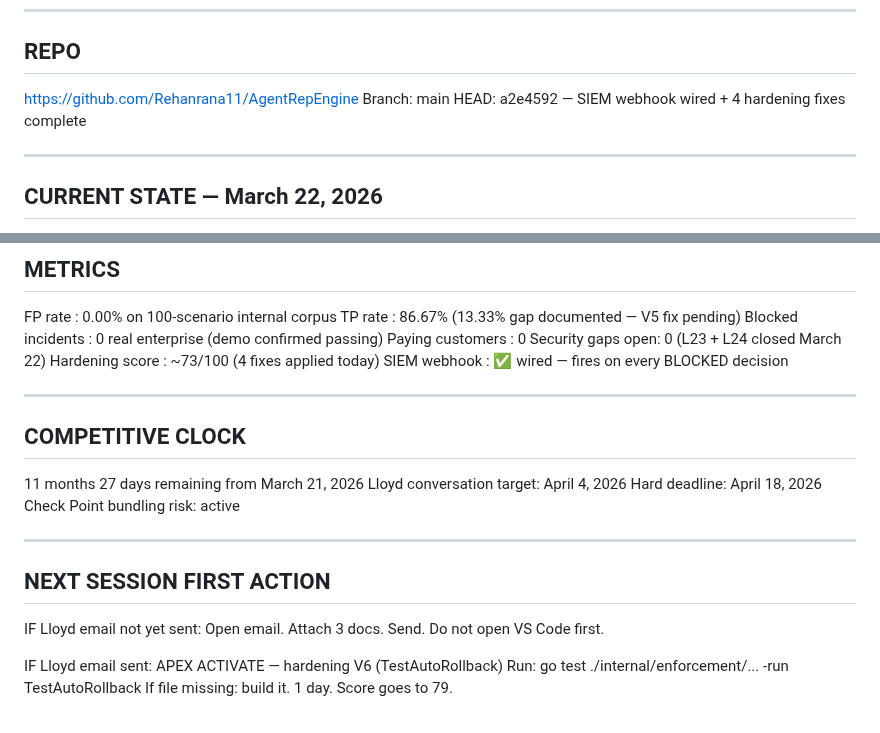
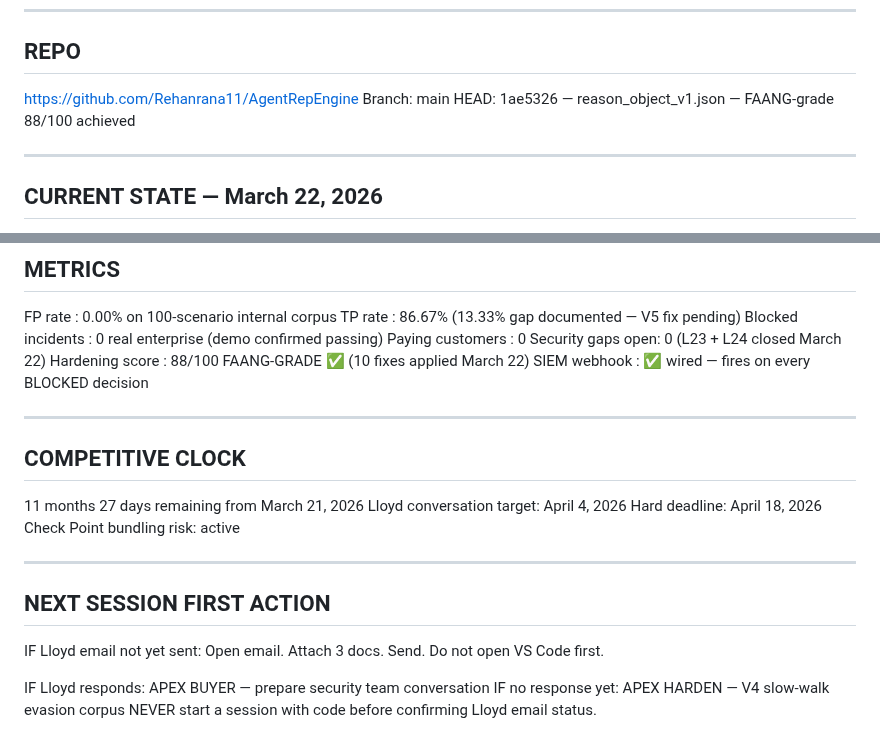
Before and after one commit to Rmasood1122/AgentRepEngine, a Markdown page: CONTINUATION_PROMPT.md, 2 parts joined by grey strips. Drawn GitHub-style.

Commit message:
docs: continuation prompt — FAANG-grade 88/100 achieved, March 22 complete

```diff
--- a/CONTINUATION_PROMPT.md
+++ b/CONTINUATION_PROMPT.md
@@ -10,7 +10,7 @@ First command: APEX ACTIVATE — T8 enterprise deployment
 ## REPO
 https://github.com/Rehanrana11/AgentRepEngine
 Branch: main
-HEAD: a2e4592 — SIEM webhook wired + 4 hardening fixes complete
+HEAD: 1ae5326 — reason_object_v1.json — FAANG-grade 88/100 achieved
 
 ---
 
@@ -152,7 +152,7 @@ TP rate           : 86.67% (13.33% gap documented — V5 fix pending)
 Blocked incidents : 0 real enterprise (demo confirmed passing)
 Paying customers  : 0
 Security gaps open: 0 (L23 + L24 closed March 22)
-Hardening score   : ~73/100 (4 fixes applied today)
+Hardening score   : 88/100 FAANG-GRADE ✅ (10 fixes applied March 22)
 SIEM webhook      : ✅ wired — fires on every BLOCKED decision
 
 ---
@@ -171,9 +171,6 @@ Check Point bundling risk: active
 IF Lloyd email not yet sent:
   Open email. Attach 3 docs. Send. Do not open VS Code first.
 
-IF Lloyd email sent:
-  APEX ACTIVATE — hardening V6 (TestAutoRollback)
-  Run: go test ./internal/enforcement/... -run TestAutoRollback
-  If file missing: build it. 1 day. Score goes to 79.
-
+IF Lloyd responds: APEX BUYER — prepare security team conversation
+IF no response yet: APEX HARDEN — V4 slow-walk evasion corpus
 NEVER start a session with code before confirming Lloyd email status.
```
